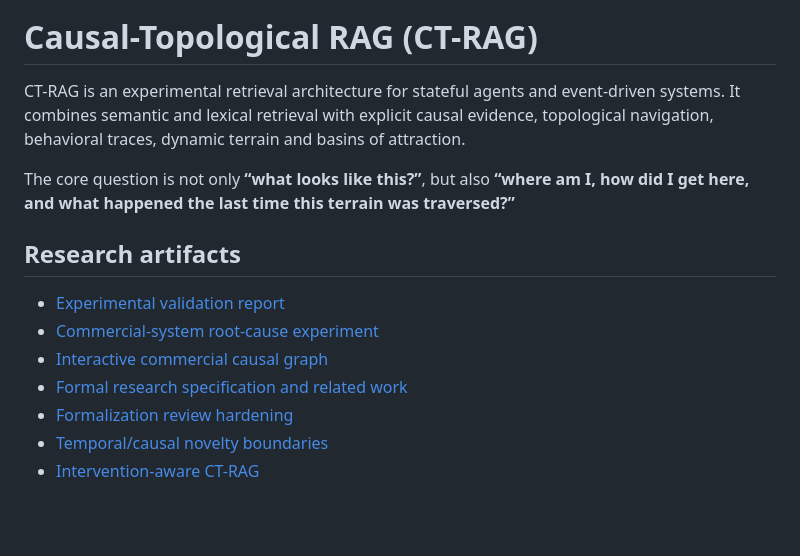
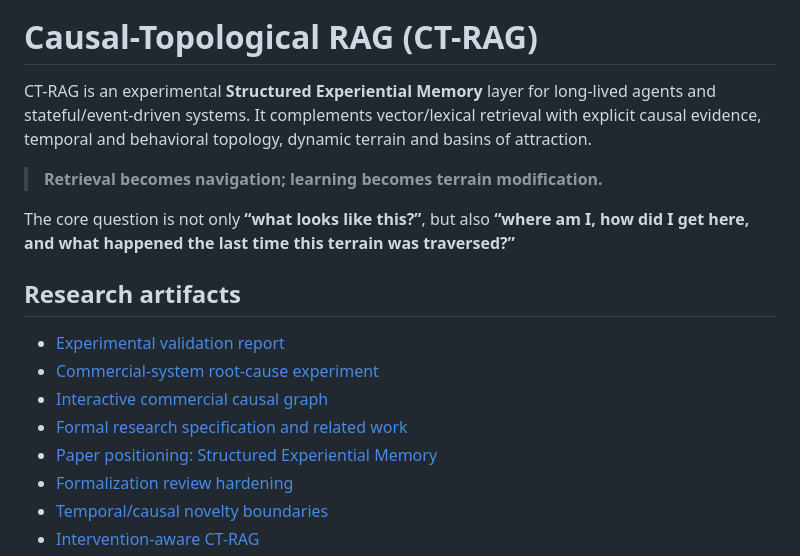
Before and after one commit to suissa/Causal-TopologicalRAG, a Markdown page: README.md, the part around the change. GitHub-like rendering; blank space fills up the shorter version.

Commit message:
docs: surface structured experiential memory positioning

```diff
--- a/README.md
+++ b/README.md
@@ -2,7 +2,9 @@
 
 # Causal-Topological RAG (CT-RAG)
 
-CT-RAG is an experimental retrieval architecture for stateful agents and event-driven systems. It combines semantic and lexical retrieval with explicit causal evidence, topological navigation, behavioral traces, dynamic terrain and basins of attraction.
+CT-RAG is an experimental **Structured Experiential Memory** layer for long-lived agents and stateful/event-driven systems. It complements vector/lexical retrieval with explicit causal evidence, temporal and behavioral topology, dynamic terrain and basins of attraction.
+
+> **Retrieval becomes navigation; learning becomes terrain modification.**
 
 The core question is not only **“what looks like this?”**, but also **“where am I, how did I get here, and what happened the last time this terrain was traversed?”**
 
@@ -12,6 +14,7 @@ The core question is not only **“what looks like this?”**, but also **“whe
 - [Commercial-system root-cause experiment](research/commercial-system-v1/REPORT.md)
 - [Interactive commercial causal graph](research/commercial-system-v1/explorer.html)
 - [Formal research specification and related work](docs/RESEARCH.md)
+- [Paper positioning: Structured Experiential Memory](docs/PAPER_POSITIONING.md)
 - [Formalization review hardening](docs/FORMALIZATION_REVIEW_HARDENING.md)
 - [Temporal/causal novelty boundaries](docs/RELATED_WORK_TEMPORAL_CAUSAL.md)
 - [Intervention-aware CT-RAG](docs/INTERVENTIONS.md)
```
